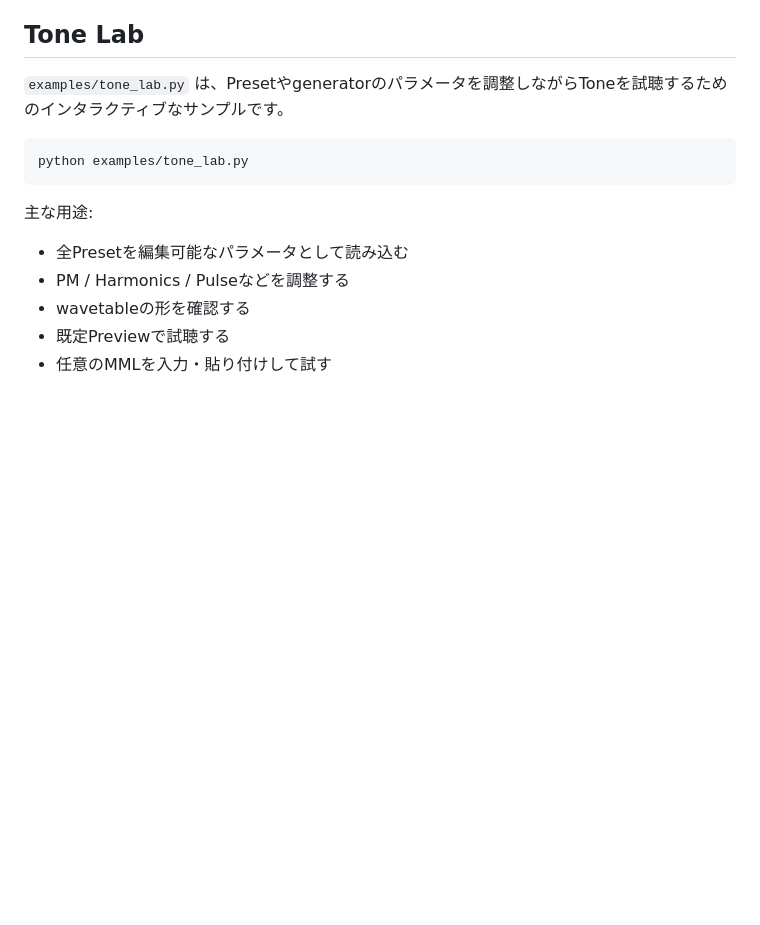
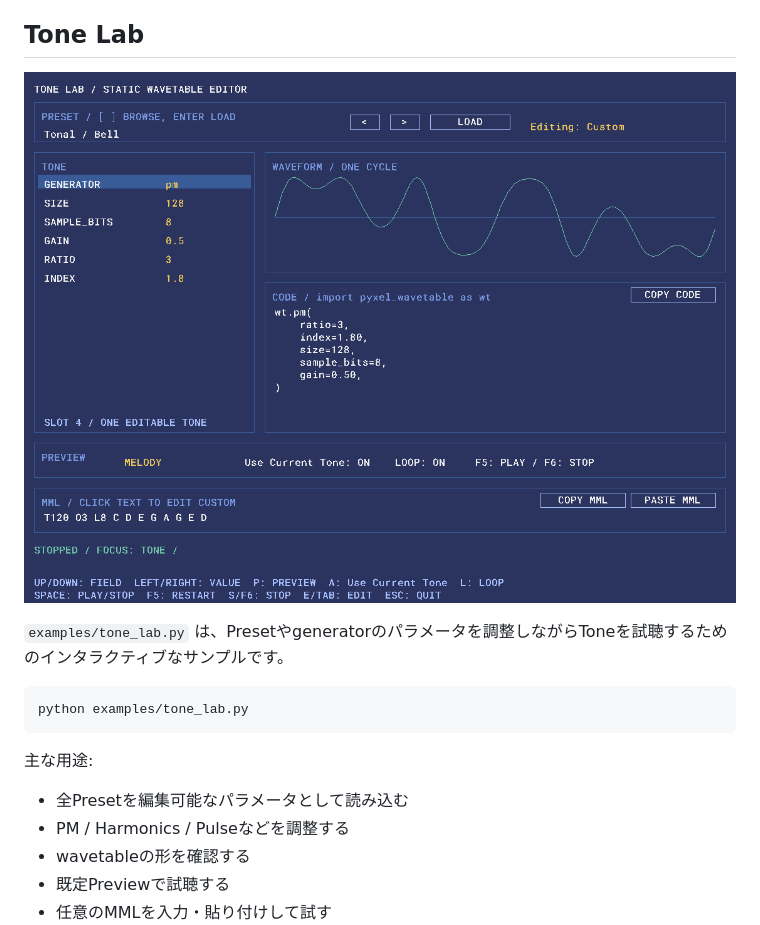
Before and after one commit to daraddara/pyxel-wavetable, a Markdown page: README.md, the part around the change. Rendered like a GitHub page; pictures changed too: docs/images/tone-lab-overview.png (added); blank space fills up the shorter version.

Commit message:
Add actual Tone Lab screenshots to README and manual

````diff
--- a/README.md
+++ b/README.md
@@ -141,6 +141,8 @@ Pyxel 2.9.9の `Sound.set()` / `set_tones()` のTone文字列は1文字ずつ解
 
 ## Tone Lab
 
+![Tone Lab](docs/images/tone-lab-overview.png)
+
 `examples/tone_lab.py` は、Presetやgeneratorのパラメータを調整しながらToneを試聴するためのインタラクティブなサンプルです。
 
 ```sh
````
Also changed, not shown: docs/tone-lab.md (+18 -28 lines), docs/images/tone-lab-code.png (added), docs/images/tone-lab-custom-mml.png (added), docs/images/tone-lab-preset.png (added).
